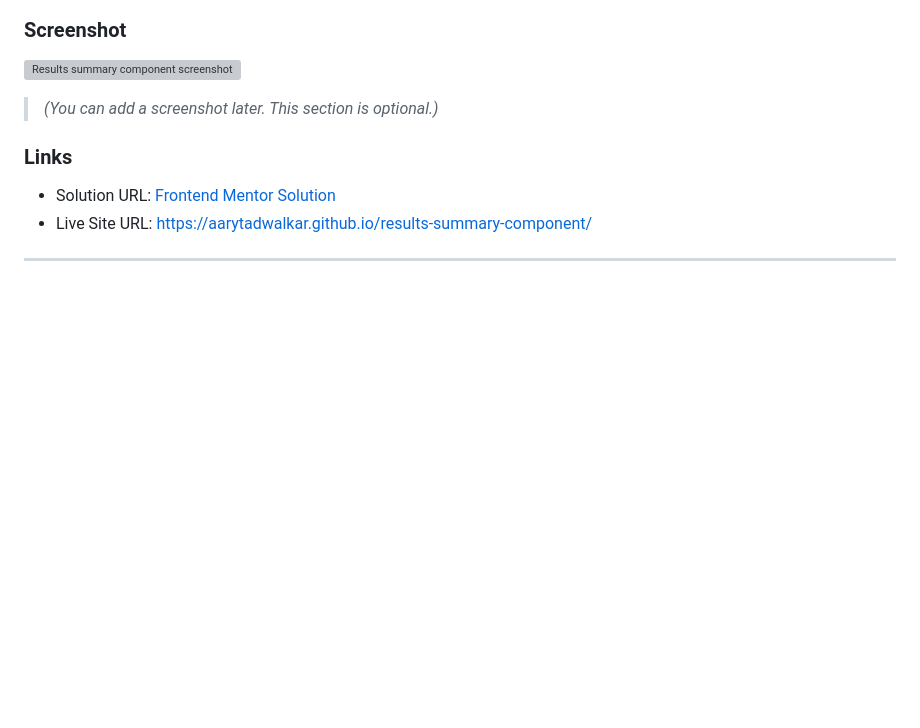
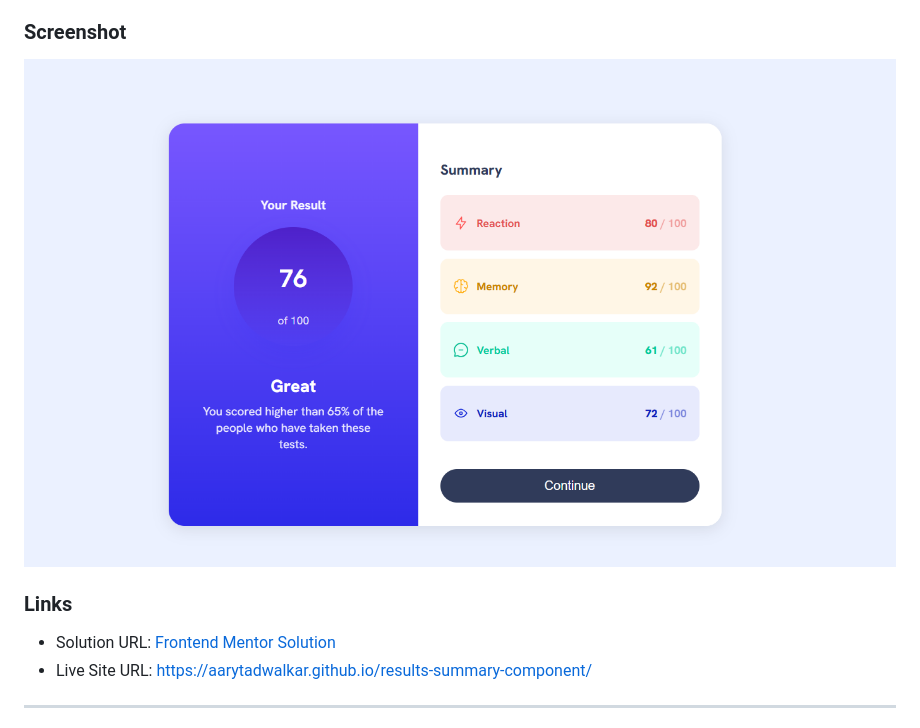
Before and after one commit to AaryTadwalkar/results-summary-component, a Markdown page: readme.md, the part around the change. Drawn GitHub-style; pictures changed too: images/screenshot.png (added); blank space fills up the shorter version; grey boxes are pictures that could not be loaded.

Commit message:
Add project README

```diff
--- a/readme.md
+++ b/readme.md
@@ -33,7 +33,7 @@ Users should be able to:
 
 ![Results summary component screenshot](./images/screenshot.png)
 
-> *(You can add a screenshot later. This section is optional.)*
+
 
 ### Links
 
```
